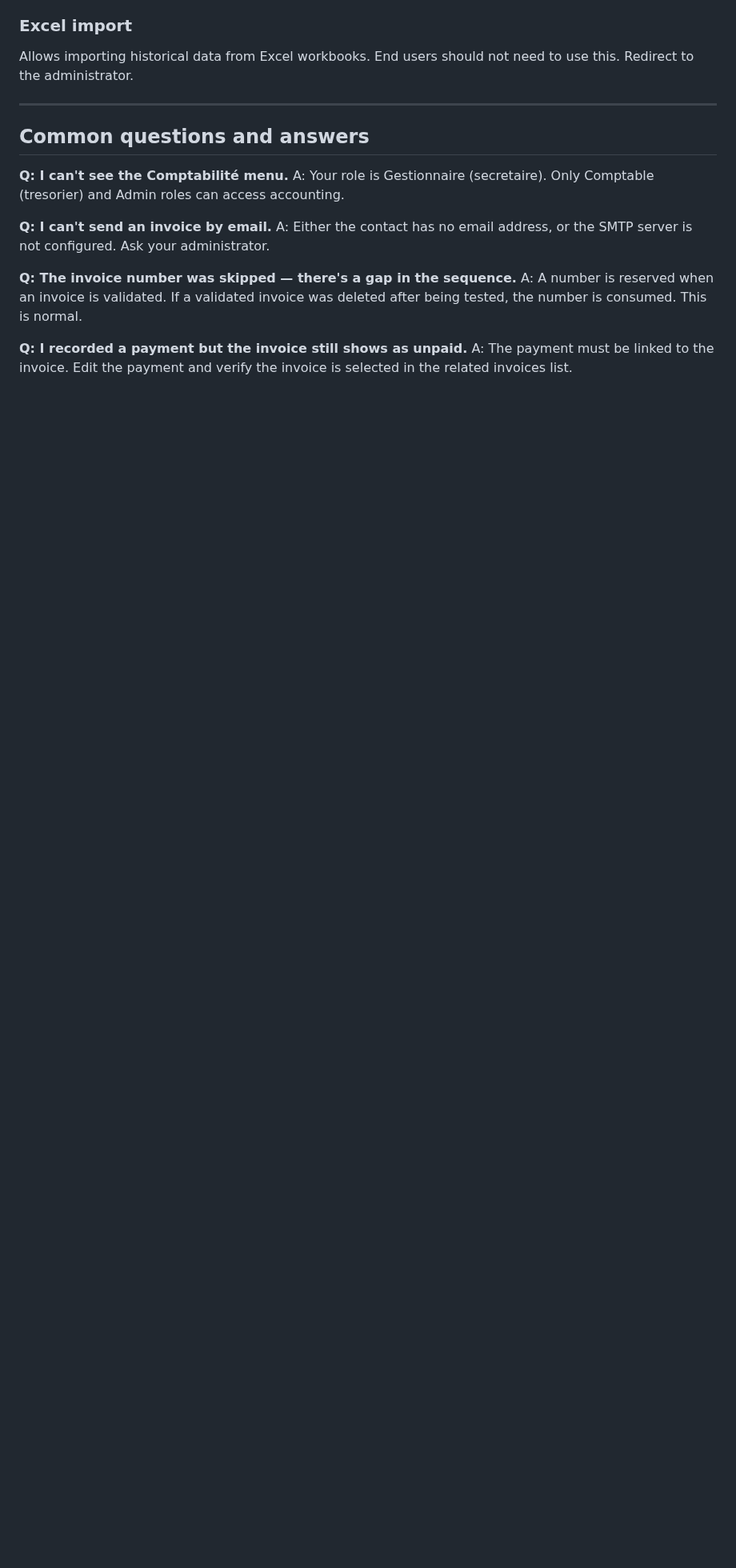
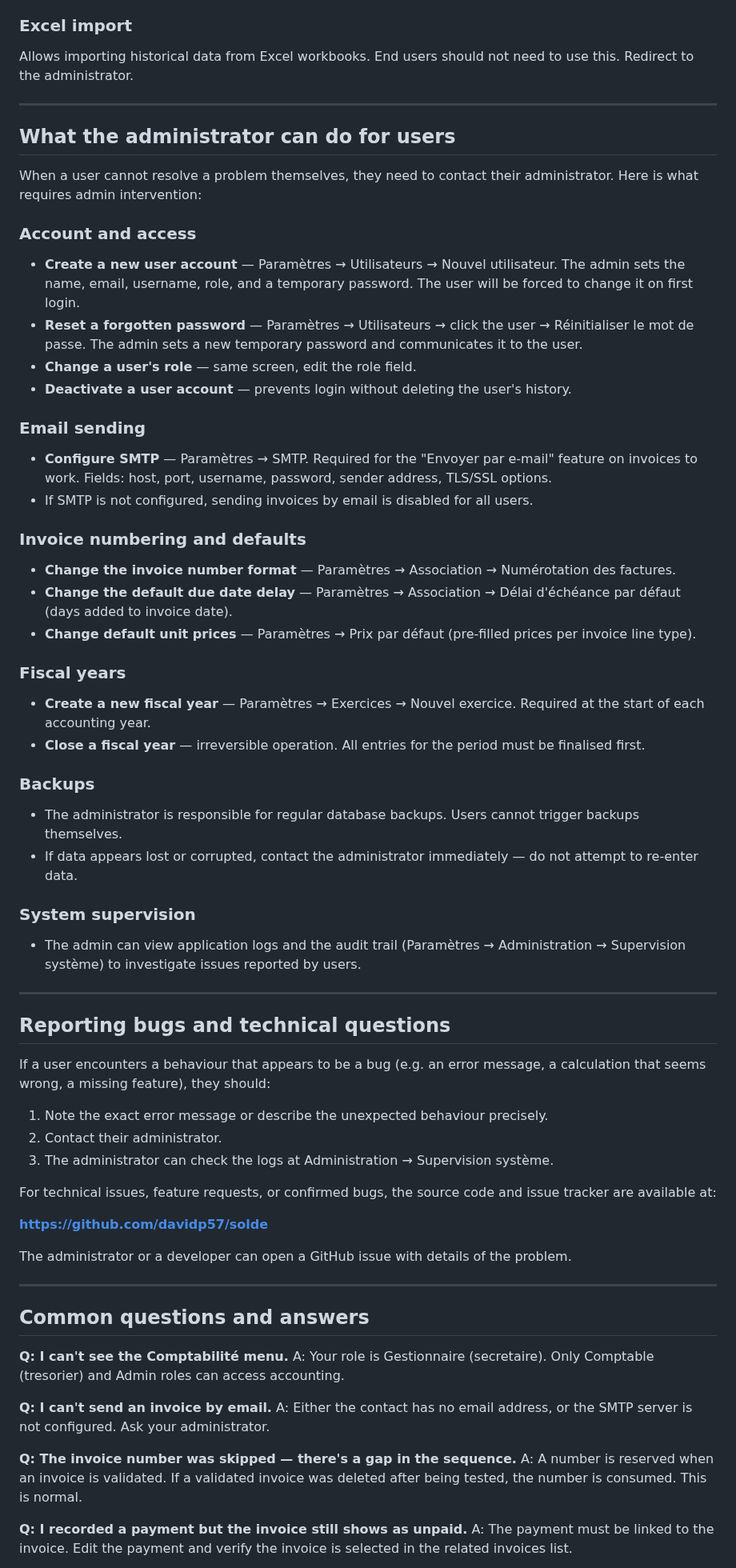
Before and after one commit to davidp57/solde, a Markdown page: doc/llm/reference.md, the part around one of its changes. Shown at 80% size. GitHub-like rendering; blank space fills up the shorter version.

Commit message:
docs(llm): add admin actions and bug reporting sections (CHR-079)

```diff
--- a/doc/llm/reference.md
+++ b/doc/llm/reference.md
@@ -271,6 +271,54 @@ Allows importing historical data from Excel workbooks. End users should not need
 
 ---
 
+## What the administrator can do for users
+
+When a user cannot resolve a problem themselves, they need to contact their administrator. Here is what requires admin intervention:
+
+### Account and access
+- **Create a new user account** — Paramètres → Utilisateurs → Nouvel utilisateur. The admin sets the name, email, username, role, and a temporary password. The user will be forced to change it on first login.
+- **Reset a forgotten password** — Paramètres → Utilisateurs → click the user → Réinitialiser le mot de passe. The admin sets a new temporary password and communicates it to the user.
+- **Change a user's role** — same screen, edit the role field.
+- **Deactivate a user account** — prevents login without deleting the user's history.
+
+### Email sending
+- **Configure SMTP** — Paramètres → SMTP. Required for the "Envoyer par e-mail" feature on invoices to work. Fields: host, port, username, password, sender address, TLS/SSL options.
+- If SMTP is not configured, sending invoices by email is disabled for all users.
+
+### Invoice numbering and defaults
+- **Change the invoice number format** — Paramètres → Association → Numérotation des factures.
+- **Change the default due date delay** — Paramètres → Association → Délai d'échéance par défaut (days added to invoice date).
+- **Change default unit prices** — Paramètres → Prix par défaut (pre-filled prices per invoice line type).
+
+### Fiscal years
+- **Create a new fiscal year** — Paramètres → Exercices → Nouvel exercice. Required at the start of each accounting year.
+- **Close a fiscal year** — irreversible operation. All entries for the period must be finalised first.
+
+### Backups
+- The administrator is responsible for regular database backups. Users cannot trigger backups themselves.
+- If data appears lost or corrupted, contact the administrator immediately — do not attempt to re-enter data.
+
+### System supervision
+- The admin can view application logs and the audit trail (Paramètres → Administration → Supervision système) to investigate issues reported by users.
+
+---
+
+## Reporting bugs and technical questions
+
+If a user encounters a behaviour that appears to be a bug (e.g. an error message, a calculation that seems wrong, a missing feature), they should:
+
+1. Note the exact error message or describe the unexpected behaviour precisely.
+2. Contact their administrator.
+3. The administrator can check the logs at Administration → Supervision système.
+
+For technical issues, feature requests, or confirmed bugs, the source code and issue tracker are available at:
+
+**https://github.com/davidp57/solde**
+
+The administrator or a developer can open a GitHub issue with details of the problem.
+
+---
+
 ## Common questions and answers
 
 **Q: I can't see the Comptabilité menu.**
```
Also changed, not shown: other parts of doc/llm/reference.md (+19 -1 lines).
